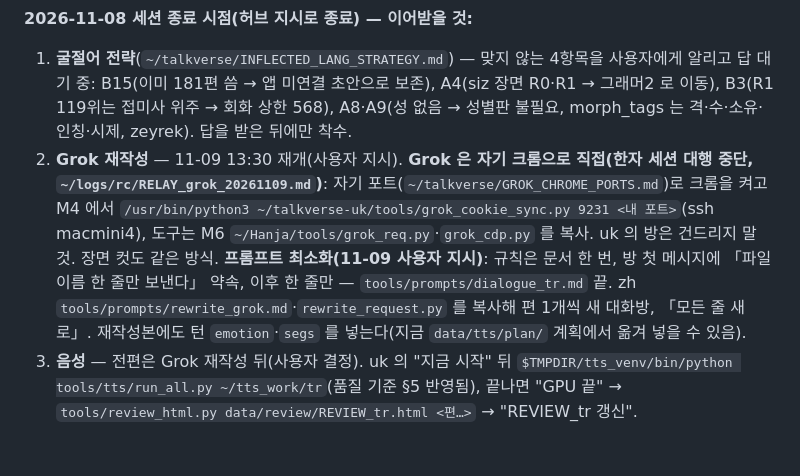
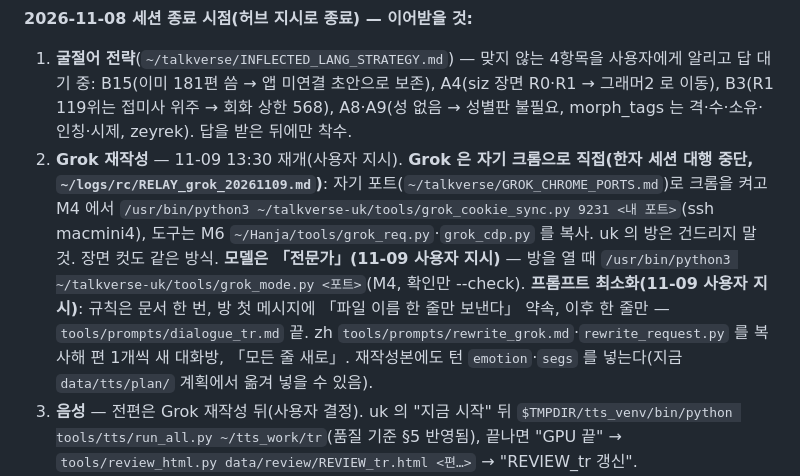
Before and after one commit to talkverselab/talkverse-tr, a Markdown page: HANDOFF.md, the part around the change. Drawn GitHub-style; blank space fills up the shorter version.

Commit message:
docs: HANDOFF — Grok 은 전문가 모드 확인 [skip ci]
Co-Authored-By: Claude Opus 5.5 <noreply@anthropic.com>
Claude-Session: https://claude.ai/code/session_01A6i92hHWxYAA1u2ay8b2i1

```diff
--- a/HANDOFF.md
+++ b/HANDOFF.md
@@ -67,7 +67,7 @@
 
 **2026-11-08 세션 종료 시점(허브 지시로 종료) — 이어받을 것:**
 1. **굴절어 전략**(`~/talkverse/INFLECTED_LANG_STRATEGY.md`) — 맞지 않는 4항목을 사용자에게 알리고 답 대기 중: B15(이미 181편 씀 → 앱 미연결 초안으로 보존), A4(siz 장면 R0·R1 → 그래머2 로 이동), B3(R1 119위는 접미사 위주 → 회화 상한 568), A8·A9(성 없음 → 성별판 불필요, morph_tags 는 격·수·소유·인칭·시제, zeyrek). 답을 받은 뒤에만 착수.
-2. **Grok 재작성** — 11-09 13:30 재개(사용자 지시). **Grok 은 자기 크롬으로 직접(한자 세션 대행 중단, `~/logs/rc/RELAY_grok_20261109.md`)**: 자기 포트(`~/talkverse/GROK_CHROME_PORTS.md`)로 크롬을 켜고 M4 에서 `/usr/bin/python3 ~/talkverse-uk/tools/grok_cookie_sync.py 9231 <내 포트>`(ssh macmini4), 도구는 M6 `~/Hanja/tools/grok_req.py`·`grok_cdp.py` 를 복사. uk 의 방은 건드리지 말 것. 장면 컷도 같은 방식. **프롬프트 최소화(11-09 사용자 지시)**: 규칙은 문서 한 번, 방 첫 메시지에 「파일 이름 한 줄만 보낸다」 약속, 이후 한 줄만 — `tools/prompts/dialogue_tr.md` 끝. zh `tools/prompts/rewrite_grok.md`·`rewrite_request.py` 를 복사해 편 1개씩 새 대화방, 「모든 줄 새로」. 재작성본에도 턴 `emotion`·`segs` 를 넣는다(지금 `data/tts/plan/` 계획에서 옮겨 넣을 수 있음).
+2. **Grok 재작성** — 11-09 13:30 재개(사용자 지시). **Grok 은 자기 크롬으로 직접(한자 세션 대행 중단, `~/logs/rc/RELAY_grok_20261109.md`)**: 자기 포트(`~/talkverse/GROK_CHROME_PORTS.md`)로 크롬을 켜고 M4 에서 `/usr/bin/python3 ~/talkverse-uk/tools/grok_cookie_sync.py 9231 <내 포트>`(ssh macmini4), 도구는 M6 `~/Hanja/tools/grok_req.py`·`grok_cdp.py` 를 복사. uk 의 방은 건드리지 말 것. 장면 컷도 같은 방식. **모델은 「전문가」(11-09 사용자 지시)** — 방을 열 때 `/usr/bin/python3 ~/talkverse-uk/tools/grok_mode.py <포트>`(M4, 확인만 --check). **프롬프트 최소화(11-09 사용자 지시)**: 규칙은 문서 한 번, 방 첫 메시지에 「파일 이름 한 줄만 보낸다」 약속, 이후 한 줄만 — `tools/prompts/dialogue_tr.md` 끝. zh `tools/prompts/rewrite_grok.md`·`rewrite_request.py` 를 복사해 편 1개씩 새 대화방, 「모든 줄 새로」. 재작성본에도 턴 `emotion`·`segs` 를 넣는다(지금 `data/tts/plan/` 계획에서 옮겨 넣을 수 있음).
 3. **음성** — 전편은 Grok 재작성 뒤(사용자 결정). uk 의 "지금 시작" 뒤 `$TMPDIR/tts_venv/bin/python tools/tts/run_all.py ~/tts_work/tr`(품질 기준 §5 반영됨), 끝나면 "GPU 끝" → `tools/review_html.py data/review/REVIEW_tr.html <편…>` → "REVIEW_tr 갱신".
 4. **앱 연결** — 리뷰 통과 뒤 pubspec 에 R*/주제 폴더, DialogueService·seed 새 구조, 음성 매니페스트(`content_sync`)·`dialogue_audio.dart`(일본어앱 DIALOGUE_AUDIO.md §3). 레마는 `add_lemmas.py` 를 새 구조로 고쳐 missing_lemmas → uk.
 5. 조음 그림(`assets/images/ipa/places_of_articulation.png`)은 임시 — 출시 전 Grok 그림으로 교체.
```
